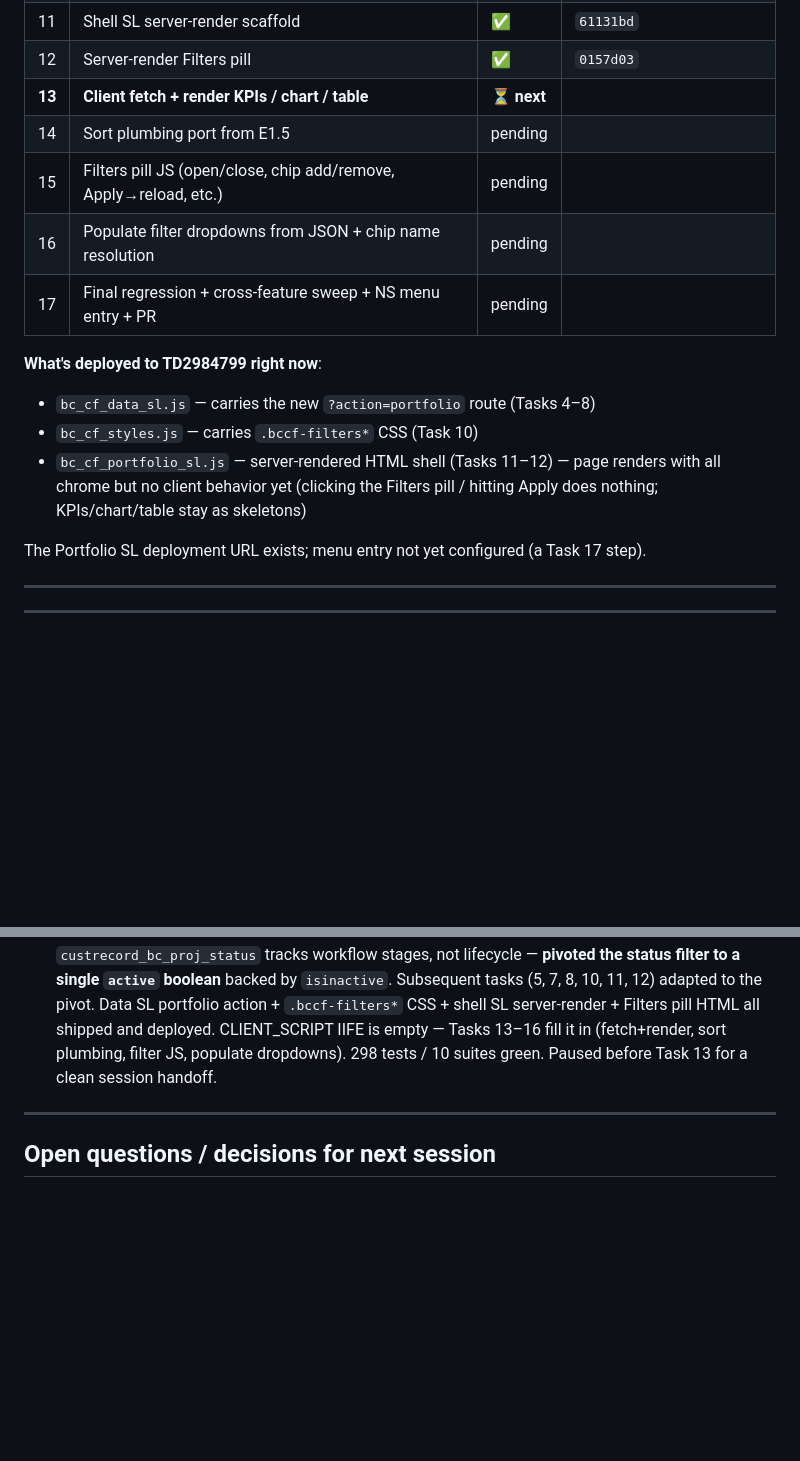
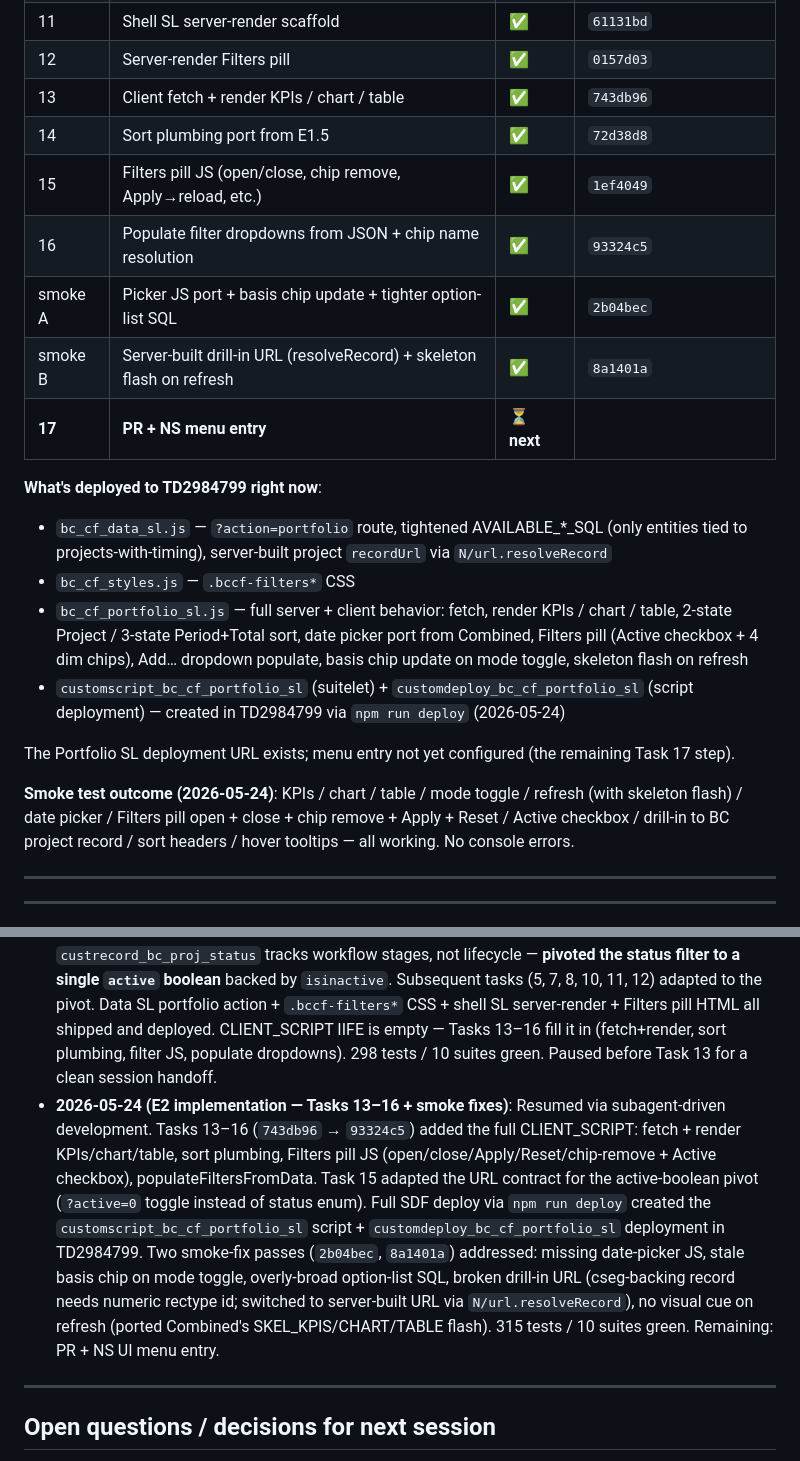
Before and after one commit to archero34/bc-cashflow, a Markdown page: PROJECT_STATUS.md, 2 parts joined by grey strips. Drawn GitHub-style; blank space fills up the shorter version.

```diff
--- a/PROJECT_STATUS.md
+++ b/PROJECT_STATUS.md
@@ -56,18 +52,23 @@ E2 implementation is paused mid-Phase-5. Pick up at **Task 13** in the plan.
 | 10 | `.bccf-filters*` CSS primitives | ✅ | `329734d` |
 | 11 | Shell SL server-render scaffold | ✅ | `61131bd` |
 | 12 | Server-render Filters pill | ✅ | `0157d03` |
-| **13** | **Client fetch + render KPIs / chart / table** | **⏳ next** | |
-| 14 | Sort plumbing port from E1.5 | pending | |
-| 15 | Filters pill JS (open/close, chip add/remove, Apply→reload, etc.) | pending | |
-| 16 | Populate filter dropdowns from JSON + chip name resolution | pending | |
-| 17 | Final regression + cross-feature sweep + NS menu entry + PR | pending | |
+| 13 | Client fetch + render KPIs / chart / table | ✅ | `743db96` |
+| 14 | Sort plumbing port from E1.5 | ✅ | `72d38d8` |
+| 15 | Filters pill JS (open/close, chip remove, Apply→reload, etc.) | ✅ | `1ef4049` |
+| 16 | Populate filter dropdowns from JSON + chip name resolution | ✅ | `93324c5` |
+| smoke A | Picker JS port + basis chip update + tighter option-list SQL | ✅ | `2b04bec` |
+| smoke B | Server-built drill-in URL (resolveRecord) + skeleton flash on refresh | ✅ | `8a1401a` |
+| **17** | **PR + NS menu entry** | **⏳ next** | |
 
 **What's deployed to TD2984799 right now**:
-- `bc_cf_data_sl.js` — carries the new `?action=portfolio` route (Tasks 4–8)
-- `bc_cf_styles.js` — carries `.bccf-filters*` CSS (Task 10)
-- `bc_cf_portfolio_sl.js` — server-rendered HTML shell (Tasks 11–12) — page renders with all chrome but no client behavior yet (clicking the Filters pill / hitting Apply does nothing; KPIs/chart/table stay as skeletons)
+- `bc_cf_data_sl.js` — `?action=portfolio` route, tightened AVAILABLE_*_SQL (only entities tied to projects-with-timing), server-built project `recordUrl` via `N/url.resolveRecord`
+- `bc_cf_styles.js` — `.bccf-filters*` CSS
+- `bc_cf_portfolio_sl.js` — full server + client behavior: fetch, render KPIs / chart / table, 2-state Project / 3-state Period+Total sort, date picker port from Combined, Filters pill (Active checkbox + 4 dim chips), Add… dropdown populate, basis chip update on mode toggle, skeleton flash on refresh
+- `customscript_bc_cf_portfolio_sl` (suitelet) + `customdeploy_bc_cf_portfolio_sl` (script deployment) — created in TD2984799 via `npm run deploy` (2026-05-24)
 
-The Portfolio SL deployment URL exists; menu entry not yet configured (a Task 17 step).
+The Portfolio SL deployment URL exists; menu entry not yet configured (the remaining Task 17 step).
+
+**Smoke test outcome (2026-05-24)**: KPIs / chart / table / mode toggle / refresh (with skeleton flash) / date picker / Filters pill open + close + chip remove + Apply + Reset / Active checkbox / drill-in to BC project record / sort headers / hover tooltips — all working. No console errors.
 
 ---
 
@@ -335,6 +332,7 @@ npm run deploy:dryrun
 - **2026-05-23 (E1.5 implementation)**: Brainstormed + spec'd table densification (sticky chrome + chronological default sort + click-to-sort headers + hover-tooltip bars). 17-task plan (`docs/superpowers/plans/2026-05-23-cashflow-table-densification.md`). Executed via subagent-driven development. 3 mid-flight hotfixes for SQL aggregation, change-req date field, sticky-thead unreliability. 267 tests / 9 suites green. Deployed to TD2984799. E1.5 PR merged to `main`; `feature/v1.5-enhancements` branch retired. Ready to start E2 brainstorm.
 - **2026-05-24 (E2 brainstorm + spec + plan)**: Cut `feature/v1.5-e2-portfolio` from `main`. Brainstormed the consolidated portfolio Suitelet — locked mount point (standalone menu entry), row shape (one row per project, net per period), filter dimensions, KPI scope, chart, drill-in, default sort. Spec at `docs/superpowers/specs/2026-05-24-cashflow-portfolio-suitelet-design.md` (commit `0bed155`). 17-task TDD plan at `docs/superpowers/plans/2026-05-24-cashflow-portfolio-suitelet.md` (commit `d3efb62`).
 - **2026-05-24 (E2 implementation — Phases 1–4 + half of 5)**: Executed Tasks 1–12 of 17 via subagent-driven development. Task 2's NS UI lookup (via NS Main Demo MCP) revealed the BC SuiteApp's `custrecord_bc_proj_status` tracks workflow stages, not lifecycle — **pivoted the status filter to a single `active` boolean** backed by `isinactive`. Subsequent tasks (5, 7, 8, 10, 11, 12) adapted to the pivot. Data SL portfolio action + `.bccf-filters*` CSS + shell SL server-render + Filters pill HTML all shipped and deployed. CLIENT_SCRIPT IIFE is empty — Tasks 13–16 fill it in (fetch+render, sort plumbing, filter JS, populate dropdowns). 298 tests / 10 suites green. Paused before Task 13 for a clean session handoff.
+- **2026-05-24 (E2 implementation — Tasks 13–16 + smoke fixes)**: Resumed via subagent-driven development. Tasks 13–16 (`743db96` → `93324c5`) added the full CLIENT_SCRIPT: fetch + render KPIs/chart/table, sort plumbing, Filters pill JS (open/close/Apply/Reset/chip-remove + Active checkbox), populateFiltersFromData. Task 15 adapted the URL contract for the active-boolean pivot (`?active=0` toggle instead of status enum). Full SDF deploy via `npm run deploy` created the `customscript_bc_cf_portfolio_sl` script + `customdeploy_bc_cf_portfolio_sl` deployment in TD2984799. Two smoke-fix passes (`2b04bec`, `8a1401a`) addressed: missing date-picker JS, stale basis chip on mode toggle, overly-broad option-list SQL, broken drill-in URL (cseg-backing record needs numeric rectype id; switched to server-built URL via `N/url.resolveRecord`), no visual cue on refresh (ported Combined's SKEL_KPIS/CHART/TABLE flash). 315 tests / 10 suites green. Remaining: PR + NS UI menu entry.
 
 ---
 
```
Also changed, not shown: other parts of PROJECT_STATUS.md (+31 -39 lines).
